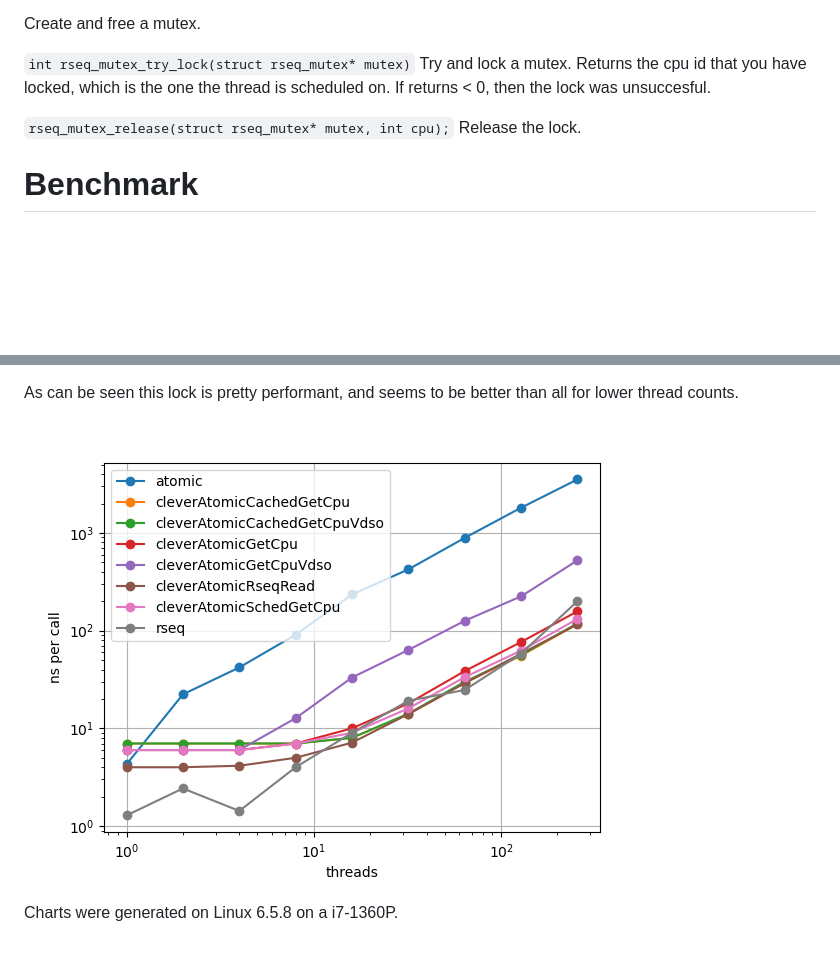
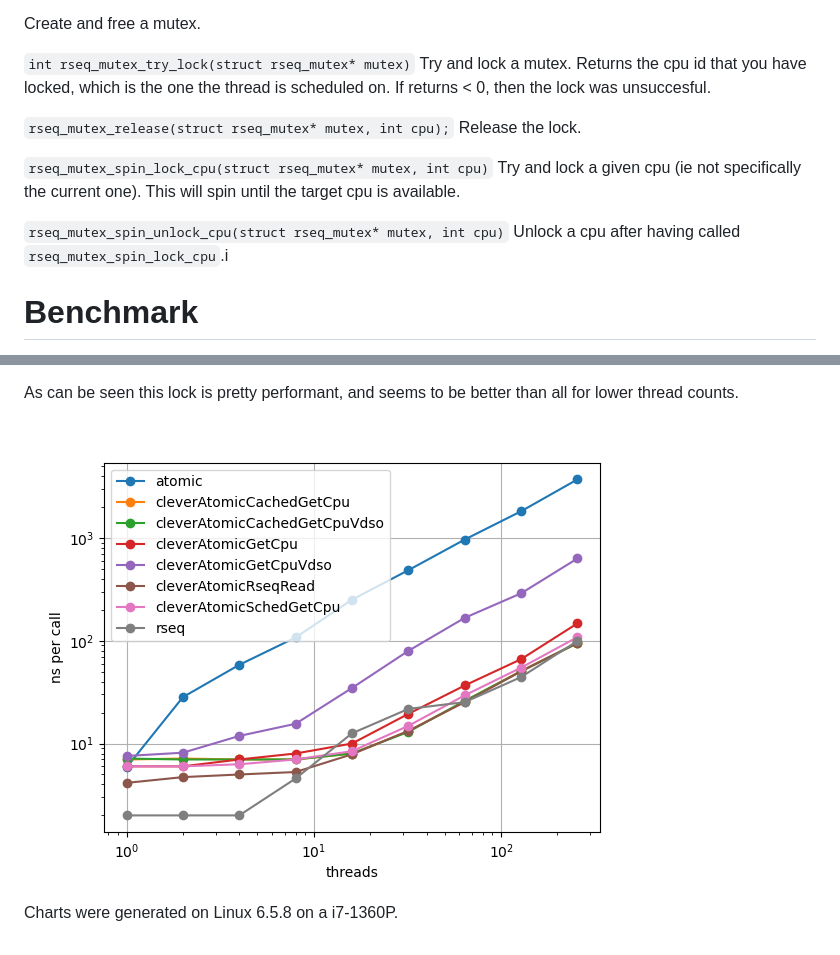
Before and after one commit to DylanZA/rseqlock, a Markdown page: README.md, 2 parts joined by grey strips. Drawn GitHub-style; pictures changed too: charts/chart.png; blank space fills up the shorter version.

Commit message:
add support to lock other cores
* add support to lock other cores with `rseq_mutex_spin_lock_cpu`
* add a test
* fix a bug if rescheduled to another core

```diff
--- a/README.md
+++ b/README.md
@@ -28,6 +28,13 @@ If returns < 0, then the lock was unsuccesful.
 `rseq_mutex_release(struct rseq_mutex* mutex, int cpu);`
 Release the lock.
 
+`rseq_mutex_spin_lock_cpu(struct rseq_mutex* mutex, int cpu)`
+Try and lock a given cpu (ie not specifically the current one).
+This will spin until the target cpu is available.
+
+`rseq_mutex_spin_unlock_cpu(struct rseq_mutex* mutex, int cpu)`
+Unlock a cpu after having called `rseq_mutex_spin_lock_cpu`.i
+
 # Benchmark
 
 A simple benchmark is to test the performance of incrementing shared counters. An example use case for this
```
Also changed, not shown: 6 other files.
